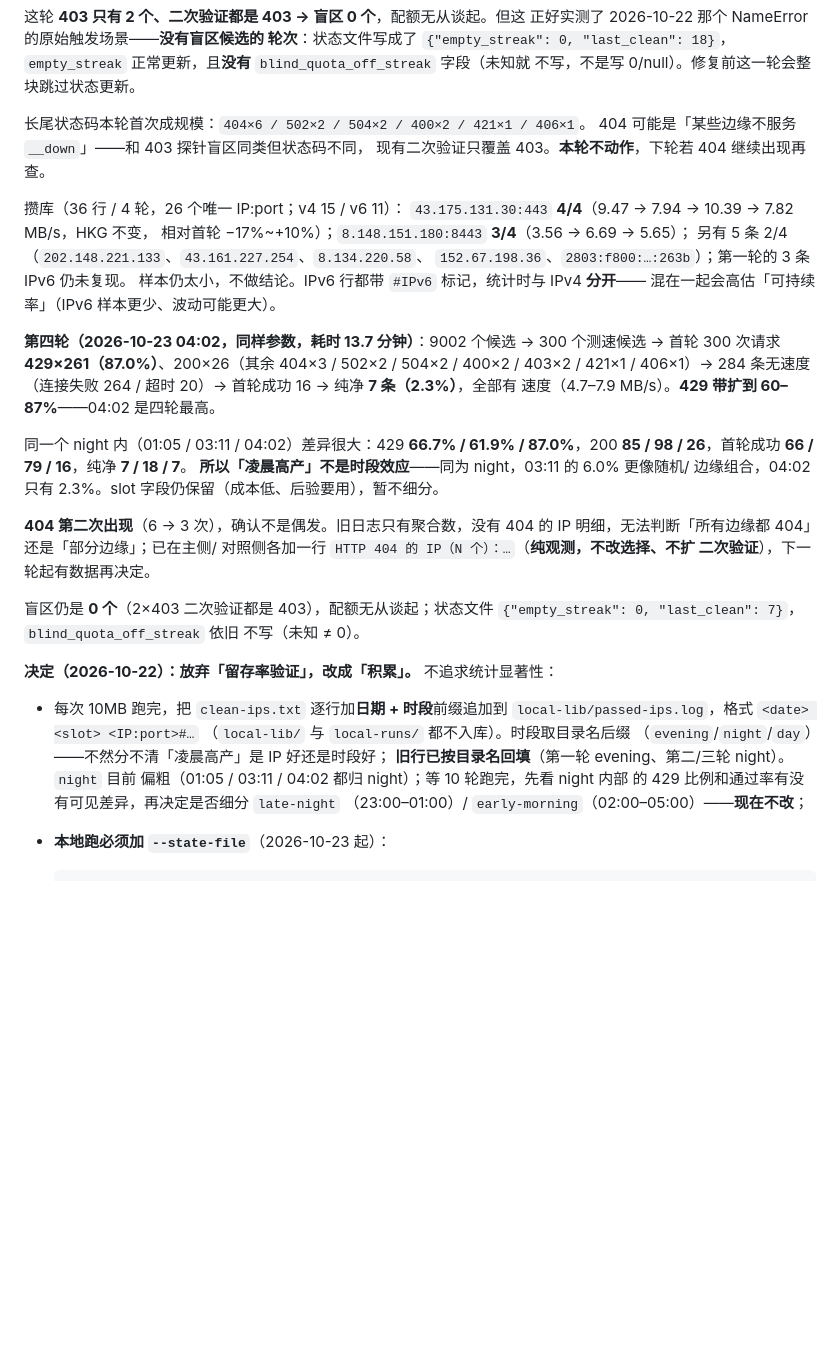
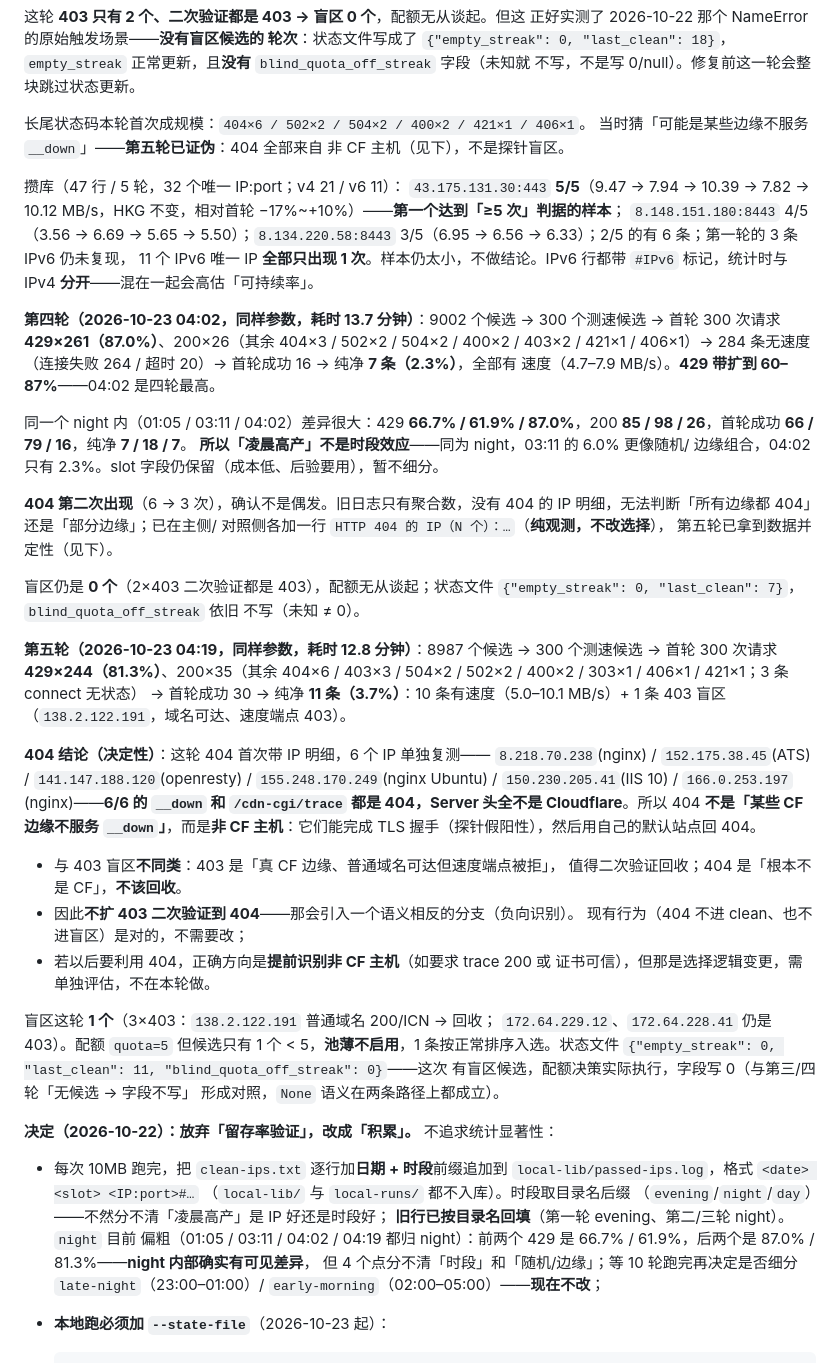
Before and after one commit to 200111226011qw-debug/cf-ip-screener, a Markdown page: docs/limiting-experiment-2026-10-21.md, the part around the change. Drawn GitHub-style; blank space fills up the shorter version.

Commit message:
docs(local): 第五轮 11 条/3.7%、429 81.3%；404 定性为非 CF 主机（6/6，非盲区）；43.175.131.30 5/5 首个稳定样本

````diff
--- a/docs/limiting-experiment-2026-10-21.md
+++ b/docs/limiting-experiment-2026-10-21.md
@@ -1240,16 +1240,16 @@ g2 轮首轮的 12 个 403（已落地网段聚集诊断后可直接看出聚集
 不写，不是写 0/null）。修复前这一轮会整块跳过状态更新。
 
 长尾状态码本轮首次成规模：`404×6 / 502×2 / 504×2 / 400×2 / 421×1 / 406×1`。
-404 可能是「某些边缘不服务 `__down`」——和 403 探针盲区同类但状态码不同，
-现有二次验证只覆盖 403。**本轮不动作**，下轮若 404 继续出现再查。
+当时猜「可能是某些边缘不服务 `__down`」——**第五轮已证伪**：404 全部来自
+非 CF 主机（见下），不是探针盲区。
 
-攒库（36 行 / 4 轮，26 个唯一 IP:port；v4 15 / v6 11）：
-`43.175.131.30:443` **4/4**（9.47 → 7.94 → 10.39 → 7.82 MB/s，HKG 不变，
-相对首轮 −17%~+10%）；`8.148.151.180:8443` **3/4**（3.56 → 6.69 → 5.65）；
-另有 5 条 2/4（`202.148.221.133`、`43.161.227.254`、`8.134.220.58`、
-`152.67.198.36`、`2803:f800:…:263b`）；第一轮的 3 条 IPv6 仍未复现。
-样本仍太小，不做结论。IPv6 行都带 `#IPv6` 标记，统计时与 IPv4 **分开**——
-混在一起会高估「可持续率」（IPv6 样本更少、波动可能更大）。
+攒库（47 行 / 5 轮，32 个唯一 IP:port；v4 21 / v6 11）：
+`43.175.131.30:443` **5/5**（9.47 → 7.94 → 10.39 → 7.82 → 10.12 MB/s，HKG
+不变，相对首轮 −17%~+10%）——**第一个达到「≥5 次」判据的样本**；
+`8.148.151.180:8443` 4/5（3.56 → 6.69 → 5.65 → 5.50）；`8.134.220.58:8443`
+3/5（6.95 → 6.56 → 6.33）；2/5 的有 6 条；第一轮的 3 条 IPv6 仍未复现，
+11 个 IPv6 唯一 IP **全部只出现 1 次**。样本仍太小，不做结论。IPv6 行都带
+`#IPv6` 标记，统计时与 IPv4 **分开**——混在一起会高估「可持续率」。
 
 **第四轮（2026-10-23 04:02，同样参数，耗时 13.7 分钟）**：9002 个候选 → 300
 个测速候选 → 首轮 300 次请求 **429×261（87.0%）**、200×26（其余
@@ -1264,12 +1264,39 @@ g2 轮首轮的 12 个 403（已落地网段聚集诊断后可直接看出聚集
 
 **404 第二次出现**（6 → 3 次），确认不是偶发。旧日志只有聚合数，没有
 404 的 IP 明细，无法判断「所有边缘都 404」还是「部分边缘」；已在主侧/
-对照侧各加一行 `HTTP 404 的 IP（N 个）：…`（**纯观测，不改选择、不扩
-二次验证**），下一轮起有数据再决定。
+对照侧各加一行 `HTTP 404 的 IP（N 个）：…`（**纯观测，不改选择**），
+第五轮已拿到数据并定性（见下）。
 
 盲区仍是 **0 个**（2×403 二次验证都是 403），配额无从谈起；状态文件
 `{"empty_streak": 0, "last_clean": 7}`，`blind_quota_off_streak` 依旧
 不写（未知 ≠ 0）。
+
+**第五轮（2026-10-23 04:19，同样参数，耗时 12.8 分钟）**：8987 个候选 → 300
+个测速候选 → 首轮 300 次请求 **429×244（81.3%）**、200×35（其余 404×6 /
+403×3 / 504×2 / 502×2 / 400×2 / 303×1 / 406×1 / 421×1；3 条 connect 无状态）
+→ 首轮成功 30 → 纯净 **11 条（3.7%）**：10 条有速度（5.0–10.1 MB/s）+ 1 条
+403 盲区（`138.2.122.191`，域名可达、速度端点 403）。
+
+**404 结论（决定性）**：这轮 404 首次带 IP 明细，6 个 IP 单独复测——
+`8.218.70.238`(nginx) / `152.175.38.45`(ATS) / `141.147.188.120`(openresty) /
+`155.248.170.249`(nginx Ubuntu) / `150.230.205.41`(IIS 10) / `166.0.253.197`
+(nginx)——**6/6 的 `__down` 和 `/cdn-cgi/trace` 都是 404，Server 头全不是
+Cloudflare**。所以 404 **不是「某些 CF 边缘不服务 `__down`」**，而是**非 CF
+主机**：它们能完成 TLS 握手（探针假阳性），然后用自己的默认站点回 404。
+
+- 与 403 盲区**不同类**：403 是「真 CF 边缘、普通域名可达但速度端点被拒」，
+  值得二次验证回收；404 是「根本不是 CF」，**不该回收**。
+- 因此**不扩 403 二次验证到 404**——那会引入一个语义相反的分支（负向识别）。
+  现有行为（404 不进 clean、也不进盲区）是对的，不需要改；
+- 若以后要利用 404，正确方向是**提前识别非 CF 主机**（如要求 trace 200 或
+  证书可信），但那是选择逻辑变更，需单独评估，不在本轮做。
+
+盲区这轮 **1 个**（3×403：`138.2.122.191` 普通域名 200/ICN → 回收；
+`172.64.229.12`、`172.64.228.41` 仍是 403）。配额 `quota=5` 但候选只有
+1 个 < 5，**池薄不启用**，1 条按正常排序入选。状态文件
+`{"empty_streak": 0, "last_clean": 11, "blind_quota_off_streak": 0}`——这次
+有盲区候选，配额决策实际执行，字段写 0（与第三/四轮「无候选 → 字段不写」
+形成对照，`None` 语义在两条路径上都成立）。
 
 **决定（2026-10-22）：放弃「留存率验证」，改成「积累」。** 不追求统计显著性：
 
@@ -1278,9 +1305,10 @@ g2 轮首轮的 12 个 403（已落地网段聚集诊断后可直接看出聚集
   （`local-lib/` 与 `local-runs/` 都不入库）。时段取目录名后缀
   （`evening`/`night`/`day`）——不然分不清「凌晨高产」是 IP 好还是时段好；
   **旧行已按目录名回填**（第一轮 evening、第二/三轮 night）。`night` 目前
-  偏粗（01:05 / 03:11 / 04:02 都归 night）；等 10 轮跑完，先看 night 内部
-  的 429 比例和通过率有没有可见差异，再决定是否细分 `late-night`
-  （23:00–01:00）/ `early-morning`（02:00–05:00）——**现在不改**；
+  偏粗（01:05 / 03:11 / 04:02 / 04:19 都归 night）：前两个 429 是
+  66.7% / 61.9%，后两个是 87.0% / 81.3%——**night 内部确实有可见差异**，
+  但 4 个点分不清「时段」和「随机/边缘」；等 10 轮跑完再决定是否细分
+  `late-night`（23:00–01:00）/ `early-morning`（02:00–05:00）——**现在不改**；
 - **本地跑必须加 `--state-file`**（2026-10-23 起）：
 
   ```powershell
````
Also changed, not shown: CHANGELOG.md (+3 -2 lines).
